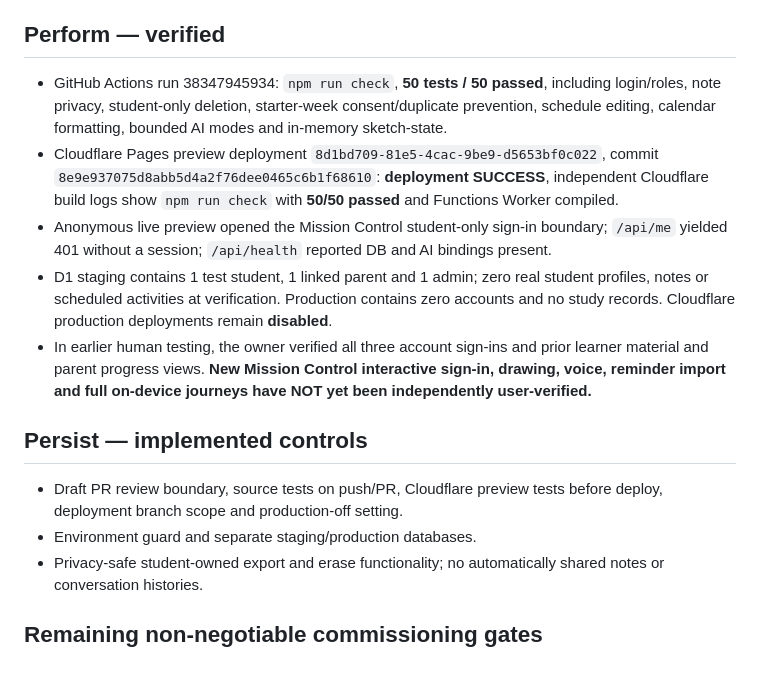
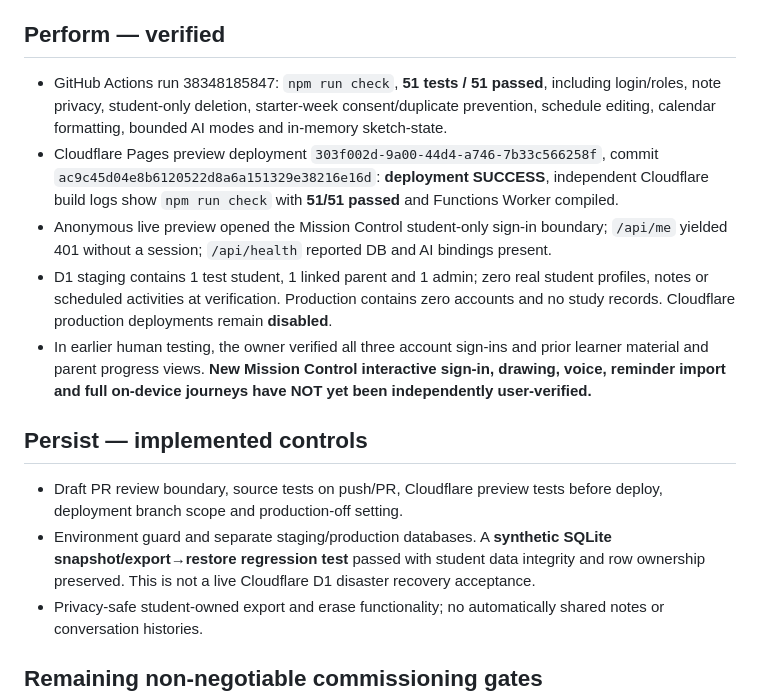
Before and after one commit to vyndivybes/rocket, a Markdown page: docs/5P_ACCEPTANCE.md, the part around the change. GitHub-like rendering; blank space fills up the shorter version.

Commit message:
docs: record 51 passing checks and synthetic backup/restore rehearsal

```diff
--- a/docs/5P_ACCEPTANCE.md
+++ b/docs/5P_ACCEPTANCE.md
@@ -23,15 +23,15 @@ Cloudflare Pages/Functions, Workers AI, dedicated D1 and GitHub. Preview uses `s
 - A home-screen web-app manifest and icon.
 
 ## Perform — verified
-- GitHub Actions run 38347945934: `npm run check`, **50 tests / 50 passed**, including login/roles, note privacy, student-only deletion, starter-week consent/duplicate prevention, schedule editing, calendar formatting, bounded AI modes and in-memory sketch-state.
-- Cloudflare Pages preview deployment `8d1bd709-81e5-4cac-9be9-d5653bf0c022`, commit `8e9e937075d8abb5d4a2f76dee0465c6b1f68610`: **deployment SUCCESS**, independent Cloudflare build logs show `npm run check` with **50/50 passed** and Functions Worker compiled.
+- GitHub Actions run 38348185847: `npm run check`, **51 tests / 51 passed**, including login/roles, note privacy, student-only deletion, starter-week consent/duplicate prevention, schedule editing, calendar formatting, bounded AI modes and in-memory sketch-state.
+- Cloudflare Pages preview deployment `303f002d-9a00-44d4-a746-7b33c566258f`, commit `ac9c45d04e8b6120522d8a6a151329e38216e16d`: **deployment SUCCESS**, independent Cloudflare build logs show `npm run check` with **51/51 passed** and Functions Worker compiled.
 - Anonymous live preview opened the Mission Control student-only sign-in boundary; `/api/me` yielded 401 without a session; `/api/health` reported DB and AI bindings present.
 - D1 staging contains 1 test student, 1 linked parent and 1 admin; zero real student profiles, notes or scheduled activities at verification. Production contains zero accounts and no study records. Cloudflare production deployments remain **disabled**.
 - In earlier human testing, the owner verified all three account sign-ins and prior learner material and parent progress views. **New Mission Control interactive sign-in, drawing, voice, reminder import and full on-device journeys have NOT yet been independently user-verified.**
 
 ## Persist — implemented controls
 - Draft PR review boundary, source tests on push/PR, Cloudflare preview tests before deploy, deployment branch scope and production-off setting.
-- Environment guard and separate staging/production databases.
+- Environment guard and separate staging/production databases. A **synthetic SQLite snapshot/export→restore regression test** passed with student data integrity and row ownership preserved. This is not a live Cloudflare D1 disaster recovery acceptance.
 - Privacy-safe student-owned export and erase functionality; no automatically shared notes or conversation histories.
 
 ## Remaining non-negotiable commissioning gates
```
